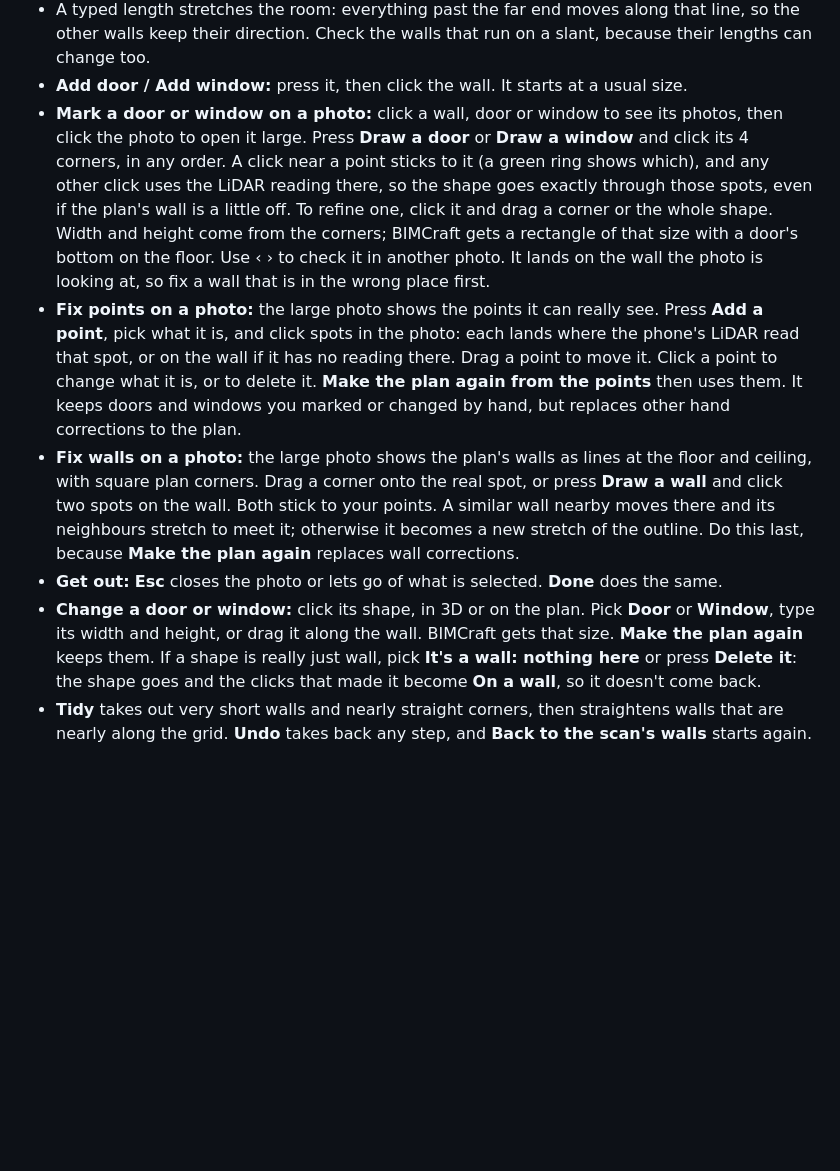
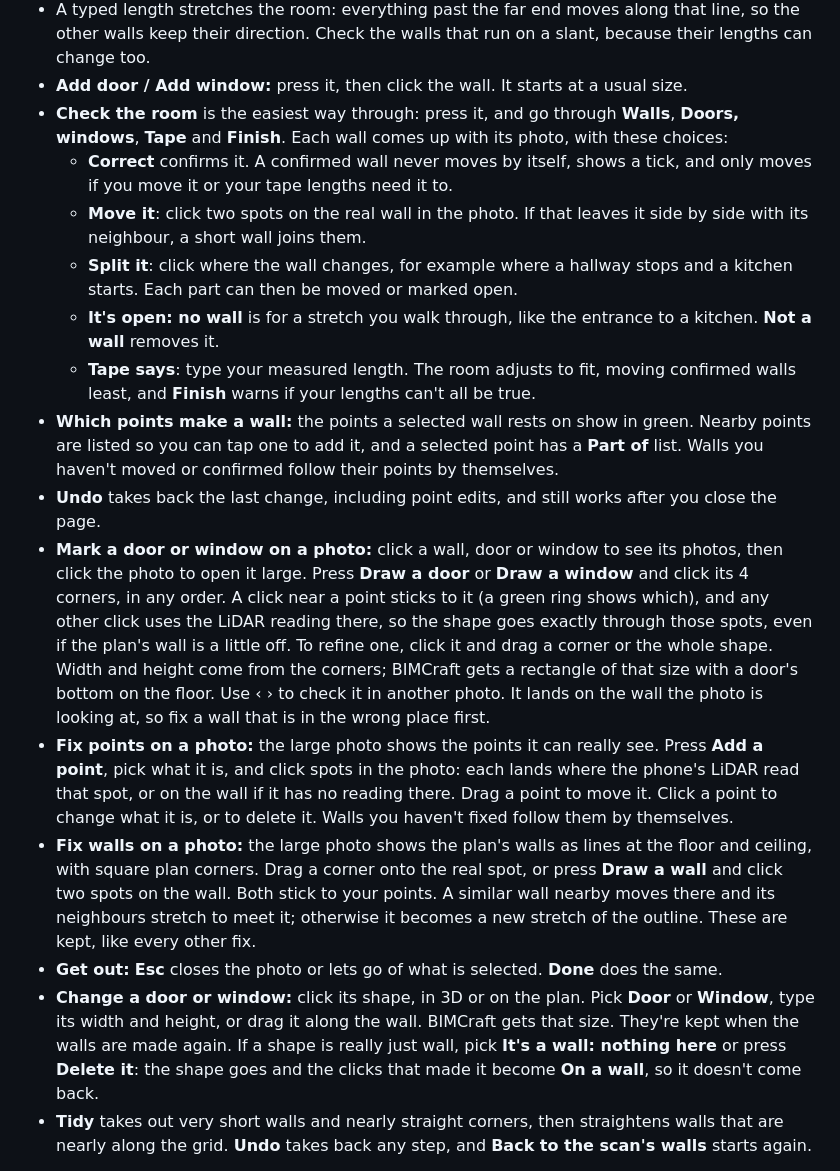
Before and after one commit to alon24/roomscan-bimcraft, a Markdown page: README.md, the part around one of its changes. Drawn GitHub-style; blank space fills up the shorter version.

```diff
--- a/README.md
+++ b/README.md
@@ -388,11 +392,19 @@ Open a sweep on the web page and press **Layout**. You get the room from above w
 - **Type the length between any two points:** press **Set a length**, click two points, type the number, press Enter.
 - A typed length stretches the room: everything past the far end moves along that line, so the other walls keep their direction. Check the walls that run on a slant, because their lengths can change too.
 - **Add door / Add window:** press it, then click the wall. It starts at a usual size.
+- **Check the room** is the easiest way through: press it, and go through **Walls**, **Doors, windows**, **Tape** and **Finish**. Each wall comes up with its photo, with these choices:
+  - **Correct** confirms it. A confirmed wall never moves by itself, shows a tick, and only moves if you move it or your tape lengths need it to.
+  - **Move it**: click two spots on the real wall in the photo. If that leaves it side by side with its neighbour, a short wall joins them.
+  - **Split it**: click where the wall changes, for example where a hallway stops and a kitchen starts. Each part can then be moved or marked open.
+  - **It's open: no wall** is for a stretch you walk through, like the entrance to a kitchen. **Not a wall** removes it.
+  - **Tape says**: type your measured length. The room adjusts to fit, moving confirmed walls least, and **Finish** warns if your lengths can't all be true.
+- **Which points make a wall:** the points a selected wall rests on show in green. Nearby points are listed so you can tap one to add it, and a selected point has a **Part of** list. Walls you haven't moved or confirmed follow their points by themselves.
+- **Undo** takes back the last change, including point edits, and still works after you close the page.
 - **Mark a door or window on a photo:** click a wall, door or window to see its photos, then click the photo to open it large. Press **Draw a door** or **Draw a window** and click its 4 corners, in any order. A click near a point sticks to it (a green ring shows which), and any other click uses the LiDAR reading there, so the shape goes exactly through those spots, even if the plan's wall is a little off. To refine one, click it and drag a corner or the whole shape. Width and height come from the corners; BIMCraft gets a rectangle of that size with a door's bottom on the floor. Use ‹ › to check it in another photo. It lands on the wall the photo is looking at, so fix a wall that is in the wrong place first.
-- **Fix points on a photo:** the large photo shows the points it can really see. Press **Add a point**, pick what it is, and click spots in the photo: each lands where the phone's LiDAR read that spot, or on the wall if it has no reading there. Drag a point to move it. Click a point to change what it is, or to delete it. **Make the plan again from the points** then uses them. It keeps doors and windows you marked or changed by hand, but replaces other hand corrections to the plan.
-- **Fix walls on a photo:** the large photo shows the plan's walls as lines at the floor and ceiling, with square plan corners. Drag a corner onto the real spot, or press **Draw a wall** and click two spots on the wall. Both stick to your points. A similar wall nearby moves there and its neighbours stretch to meet it; otherwise it becomes a new stretch of the outline. Do this last, because **Make the plan again** replaces wall corrections.
+- **Fix points on a photo:** the large photo shows the points it can really see. Press **Add a point**, pick what it is, and click spots in the photo: each lands where the phone's LiDAR read that spot, or on the wall if it has no reading there. Drag a point to move it. Click a point to change what it is, or to delete it. Walls you haven't fixed follow them by themselves.
+- **Fix walls on a photo:** the large photo shows the plan's walls as lines at the floor and ceiling, with square plan corners. Drag a corner onto the real spot, or press **Draw a wall** and click two spots on the wall. Both stick to your points. A similar wall nearby moves there and its neighbours stretch to meet it; otherwise it becomes a new stretch of the outline. These are kept, like every other fix.
 - **Get out:** **Esc** closes the photo or lets go of what is selected. **Done** does the same.
-- **Change a door or window:** click its shape, in 3D or on the plan. Pick **Door** or **Window**, type its width and height, or drag it along the wall. BIMCraft gets that size. **Make the plan again** keeps them. If a shape is really just wall, pick **It's a wall: nothing here** or press **Delete it**: the shape goes and the clicks that made it become **On a wall**, so it doesn't come back.
+- **Change a door or window:** click its shape, in 3D or on the plan. Pick **Door** or **Window**, type its width and height, or drag it along the wall. BIMCraft gets that size. They're kept when the walls are made again. If a shape is really just wall, pick **It's a wall: nothing here** or press **Delete it**: the shape goes and the clicks that made it become **On a wall**, so it doesn't come back.
 - **Tidy** takes out very short walls and nearly straight corners, then straightens walls that are nearly along the grid. **Undo** takes back any step, and **Back to the scan's walls** starts again.
 
 **Into BIMCraft:** press **Build BIMCraft and Blender files**, download `room.bimcraft`, then run `bimcraft ~/Downloads/room.bimcraft`. The file has the walls, doors, windows, floor, ceiling and room. `room.ifc` is there for other BIM programs, and `plan.png` is BIMCraft's drawing of the plan.
```
Also changed, not shown: other parts of README.md (+7 -2 lines), docs/room-model.md (added, +42 -0 lines), docs/img/web-layout-check.jpg (added), 6 other files.
